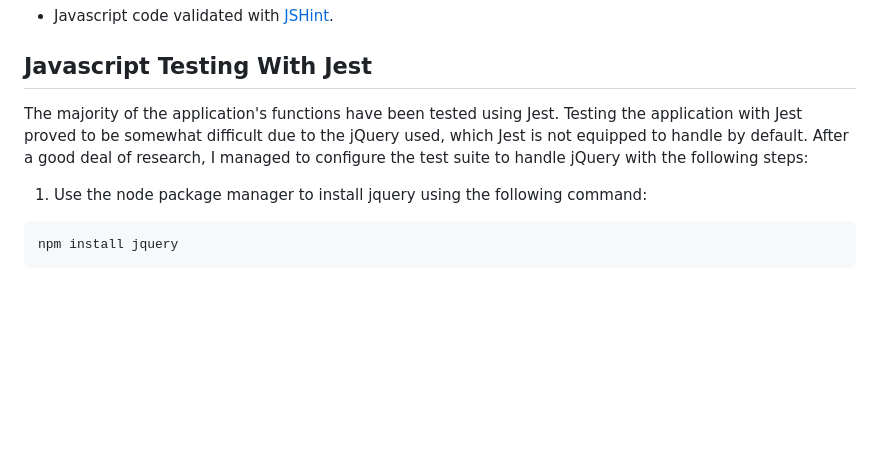
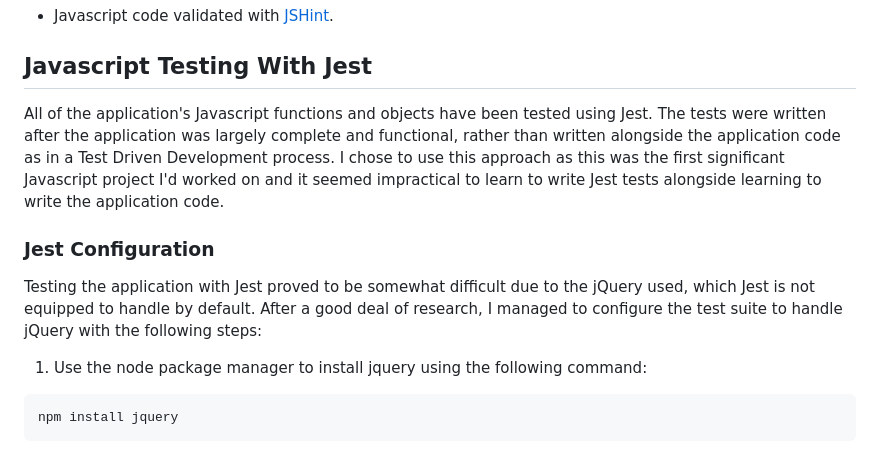
Before and after one commit to lmjh/capo-search-app, a Markdown page: TESTING.md, the part around the change printed below. Drawn GitHub-style; blank space fills up the shorter version.

````diff
--- a/TESTING.md
+++ b/TESTING.md
@@ -11,7 +11,11 @@ All site code was validated using the following services:
 
 ## Javascript Testing With Jest
 
-The majority of the application's functions have been tested using Jest. Testing the application with Jest proved to be somewhat difficult due to the jQuery used, which Jest is not equipped to handle by default. After a good deal of research, I managed to configure the test suite to handle jQuery with the following steps:
+All of the application's Javascript functions and objects have been tested using Jest. The tests were written after the application was largely complete and functional, rather than written alongside the application code as in a Test Driven Development process. I chose to use this approach as this was the first significant Javascript project I'd worked on and it seemed impractical to learn to write Jest tests alongside learning to write the application code.
+
+### Jest Configuration
+
+Testing the application with Jest proved to be somewhat difficult due to the jQuery used, which Jest is not equipped to handle by default. After a good deal of research, I managed to configure the test suite to handle jQuery with the following steps:
 
 1. Use the node package manager to install jquery using the following command:
 ```
````
Also changed, not shown: other parts of TESTING.md (+23 -5 lines), documentation/testing-images/jest-tests.jpg (added).
